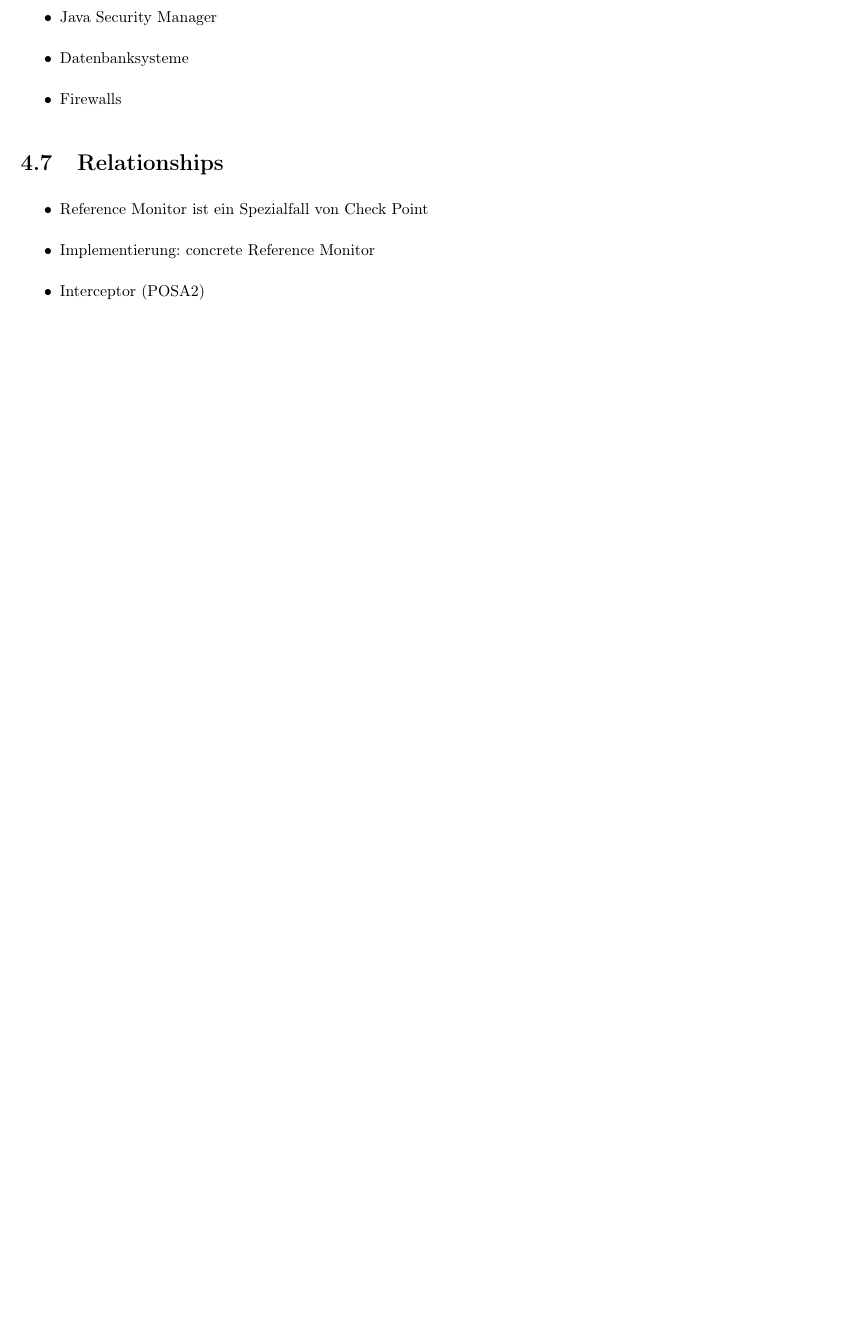
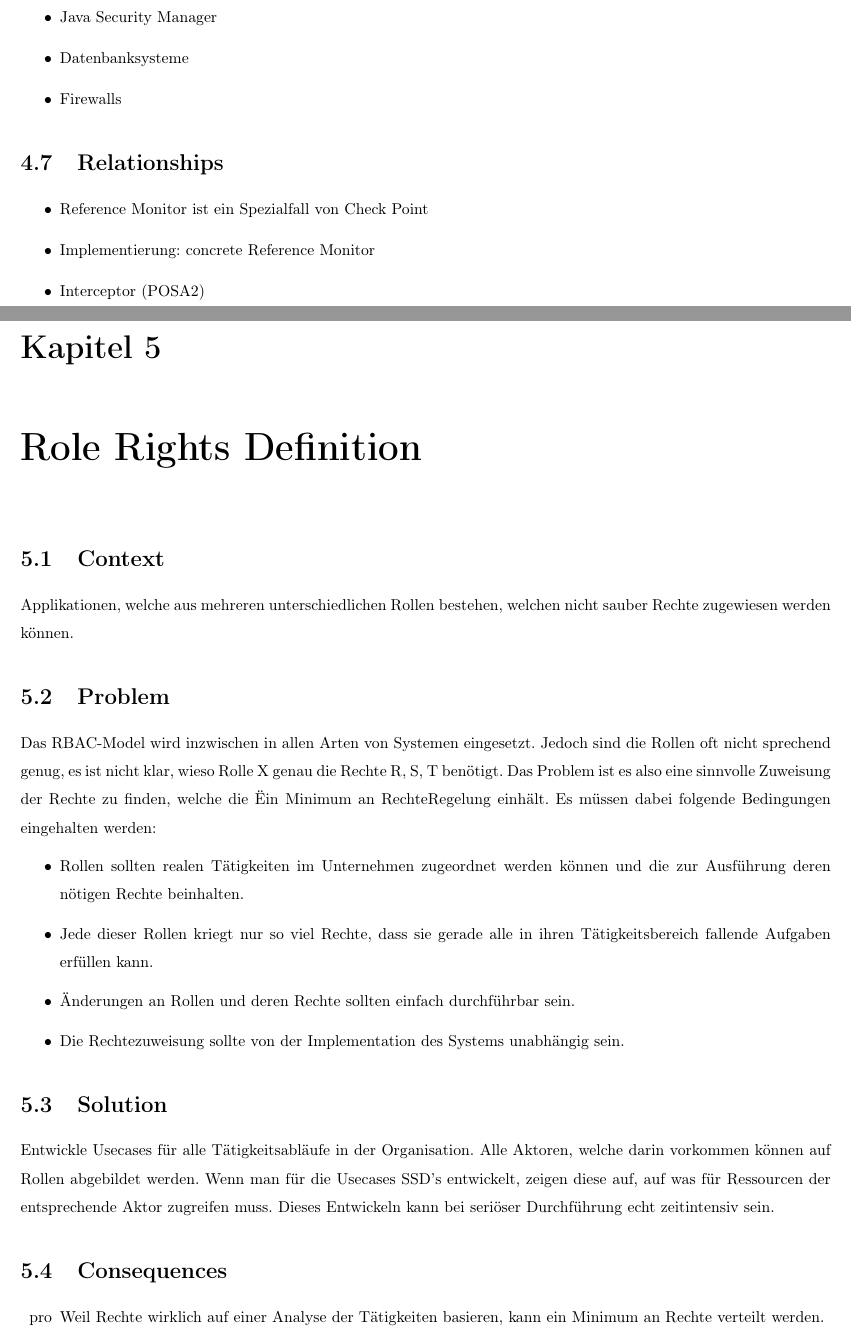
Before and after one commit to fmorgner/security-patterns, a LaTeX document (security_patterns.tex, which reads __src/chapters/04-role_rights_definition.tex): part of page 12 of 12 before the commit and two parts of pages 12 and 13 of 14 after it, the two joined at a grey line, cut so that both start at the same text, the shorter picture padded with empty space. Compiled offline with pdfLaTeX.

Commit message:
new chapter

```diff
--- /dev/null
+++ b/__src/chapters/04-role_rights_definition.tex
@@ -0,0 +1,21 @@
+\chapter{Role Rights Definition}
+
+\section{Context}
+Applikationen, welche aus mehreren unterschiedlichen Rollen bestehen, welchen nicht sauber Rechte zugewiesen werden können.
+
+\section{Problem}
+Das RBAC-Model wird inzwischen in allen Arten von Systemen eingesetzt. Jedoch sind die Rollen oft nicht sprechend genug, es ist nicht klar, wieso Rolle X genau die Rechte R, S, T benötigt. Das Problem ist es also eine sinnvolle Zuweisung der Rechte zu finden, welche die "Ein Minimum an Rechte"-Regelung einhält. Es müssen dabei folgende Bedingungen eingehalten werden:
+\begin{itemize}
+  \item Rollen sollten realen Tätigkeiten im Unternehmen zugeordnet werden können und die zur Ausführung deren nötigen Rechte beinhalten.
+  \item Jede dieser Rollen kriegt nur so viel Rechte, dass sie gerade alle in ihren Tätigkeitsbereich fallende Aufgaben erfüllen kann.
+  \item Änderungen an Rollen und deren Rechte sollten einfach durchführbar sein.
+  \item Die Rechtezuweisung sollte von der Implementation des Systems unabhängig sein.
+\end{itemize}
+
+\section{Solution}
+Entwickle Usecases für alle Tätigkeitsabläufe in der Organisation. Alle Aktoren, welche darin vorkommen können auf Rollen abgebildet werden. Wenn man für die Usecases SSD's entwickelt, zeigen diese auf, auf was für Ressourcen der entsprechende Aktor zugreifen muss. Dieses Entwickeln kann bei seriöser Durchführung echt zeitintensiv sein.
+
+\section{Consequences}
+\begin{itemize}
+    \pro{Weil Rechte wirklich auf einer Analyse der Tätigkeiten basieren, kann ein Minimum an Rechte verteilt werden.}
+    \pro{Da in den SSD's die benötigten Ressourcen ermittelt worden sind, können dafür einfach Rechte geschrieben werden.}
--- a/security_patterns.tex
+++ b/security_patterns.tex
@@ -43,5 +43,6 @@
 \inputChapter{01-role_based_access_control}
 \inputChapter{02-multi_level_security}
 \inputChapter{03-reference_monitor}
+\inputChapter{04-role_rights_definition}
 
 \end{document}
```
Also changed, not shown: __src/chapters/04-role_rights_definition.tex (9 more changed lines).
